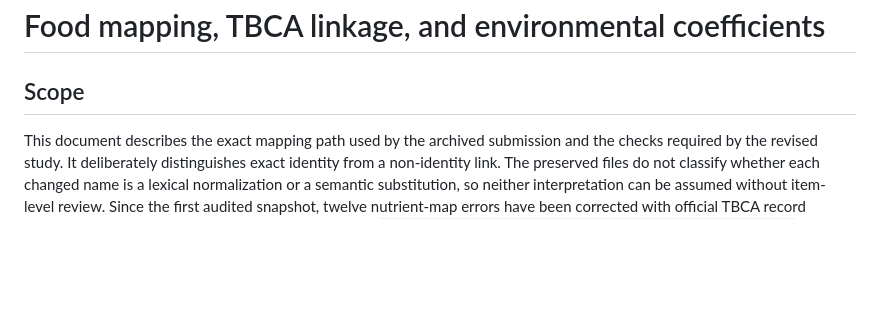
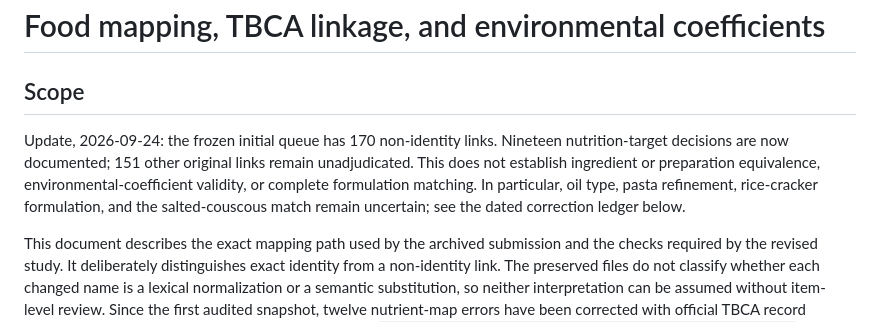
Before and after one commit to thalyson004/ieee-repository-brazilian-diet-optimization, a Markdown page: docs/data-mapping.md, the part around the change. Rendered like a GitHub page; blank space fills up the shorter version.

Commit message:
Update food mapping review status

```diff
--- a/docs/data-mapping.md
+++ b/docs/data-mapping.md
@@ -1,6 +1,8 @@
 # Food mapping, TBCA linkage, and environmental coefficients
 
 ## Scope
+
+Update, 2026-09-24: the frozen initial queue has 170 non-identity links. Nineteen nutrition-target decisions are now documented; 151 other original links remain unadjudicated. This does not establish ingredient or preparation equivalence, environmental-coefficient validity, or complete formulation matching. In particular, oil type, pasta refinement, rice-cracker formulation, and the salted-couscous match remain uncertain; see the dated correction ledger below.
 
 This document describes the exact mapping path used by the archived submission and the checks required by the revised study. It deliberately distinguishes exact identity from a non-identity link. The preserved files do not classify whether each changed name is a lexical normalization or a semantic substitution, so neither interpretation can be assumed without item-level review. Since the first audited snapshot, twelve nutrient-map errors have been corrected with official TBCA record evidence; the item-level decisions are documented in [`archive/audits/food-mapping-corrections-2026-09-24.md`](../archive/audits/food-mapping-corrections-2026-09-24.md). These twelve still require separate verification of environmental coefficients and preparation equivalence.
 
```
